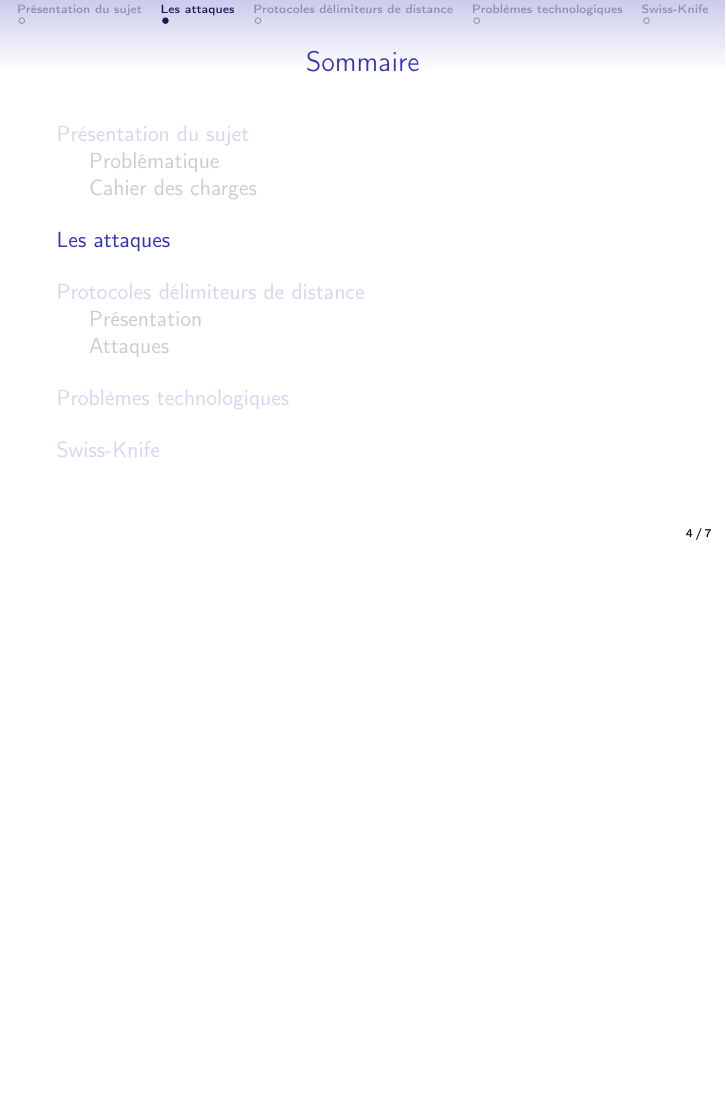
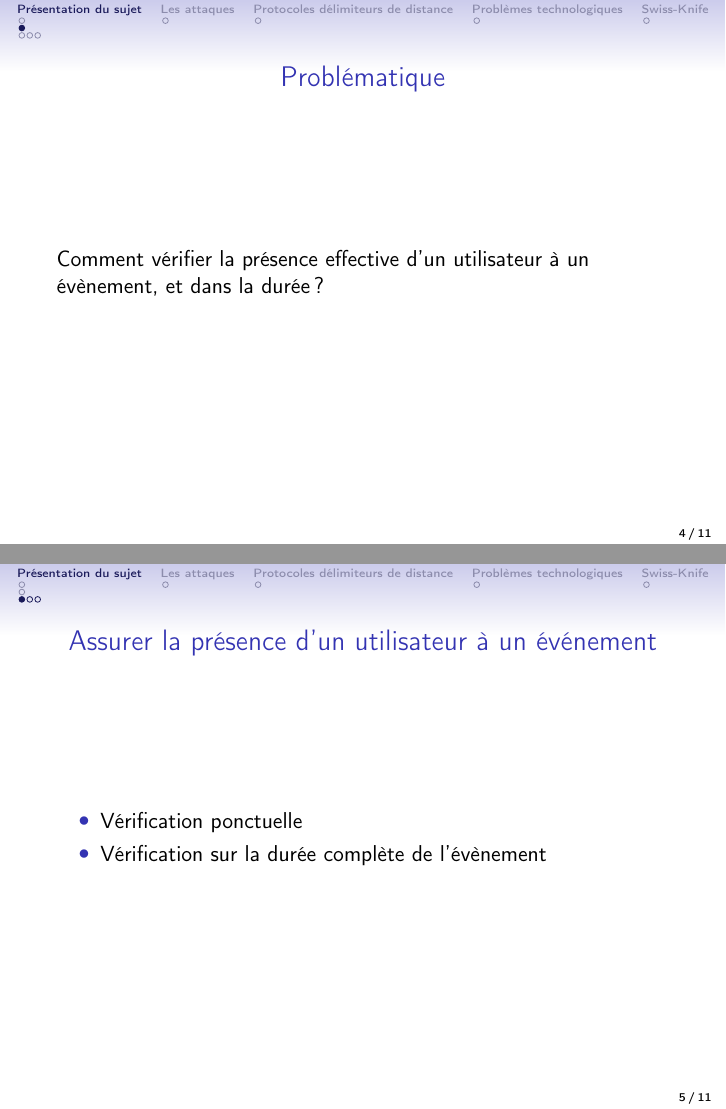
Before and after one commit to yopox/projet3A, LaTeX slides (presentation/synthese.tex): page 4 of 7 before the commit and pages 4 and 6 of 18 after it, the two joined at a grey line, the shorter picture padded with empty space. Compiled offline with pdfLaTeX.

Commit message:
:sparkles: Added presentation

```diff
--- a/presentation/synthese.tex
+++ b/presentation/synthese.tex
@@ -43,4 +43,16 @@
 
 \subsection{Problématique}
 
+\begin{frame}{Problématique}
+ Comment vérifier la présence effective d'un utilisateur à un évènement, et dans la durée ?
+\end{frame}
+
+
 \subsection{Cahier des charges}
+
+\begin{frame}{Assurer la présence d’un utilisateur à un événement}
+    \begin{itemize}
+        \item Vérification ponctuelle\pause
+        \item Vérification sur la durée complète de l'évènement
+    \end{itemize}
+\end{frame}
```
Also changed, not shown: presentation/synthese.tex (19 more changed lines), 1 other file.
